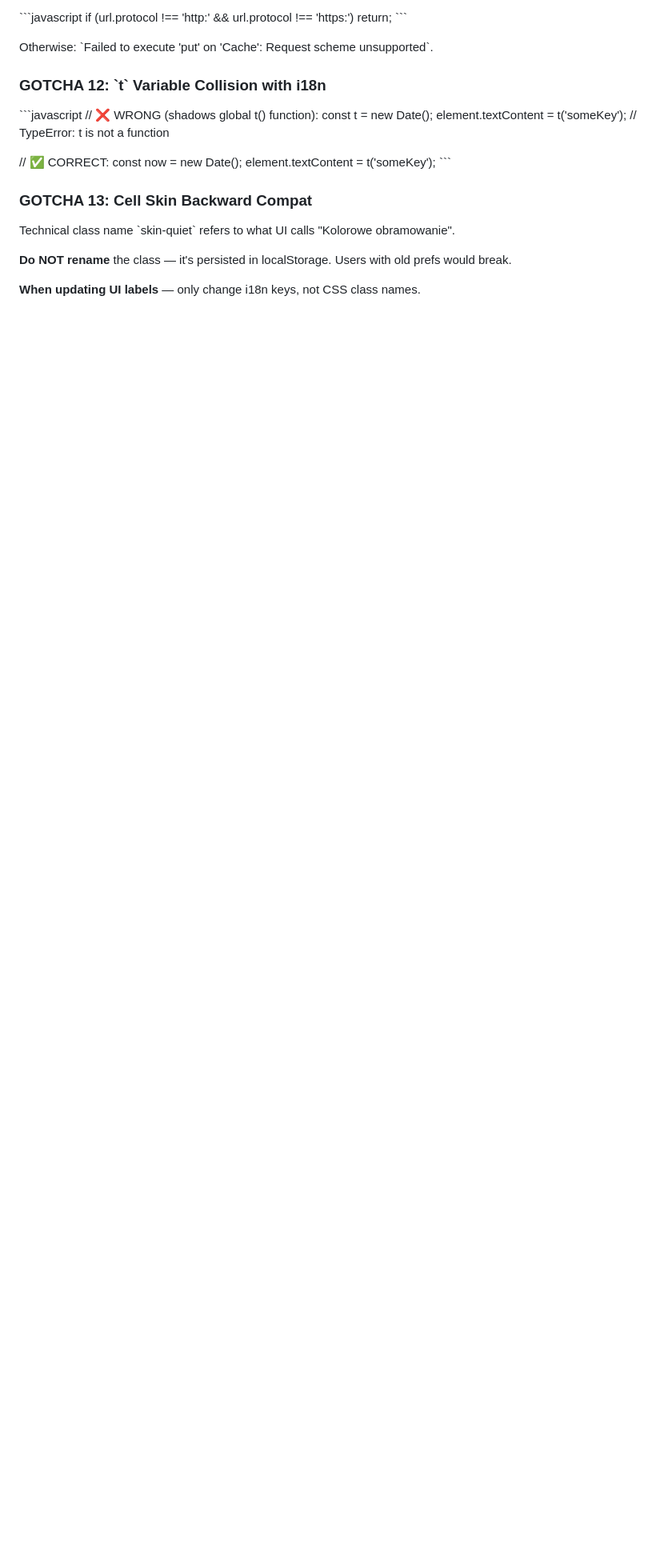
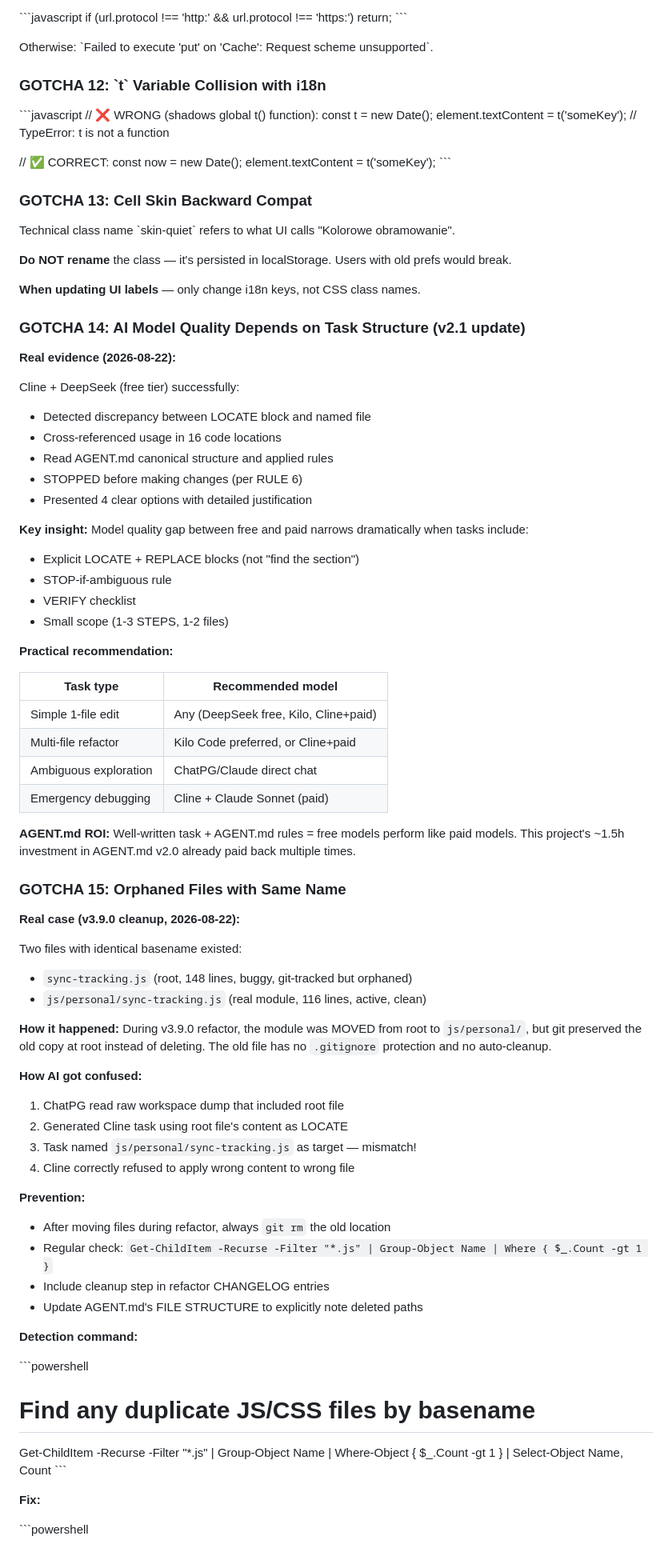
Before and after one commit to servitantgit/Graffik, a Markdown page: AGENT.md, the part around one of its changes. Shown at 80% size. Drawn GitHub-style; blank space fills up the shorter version.

Commit message:
chore(v3.9.0-cleanup): remove orphan file + update AGENT.md to v2.1
- Removed orphaned root sync-tracking.js (v3.9.0 refactor leftover)
- AGENT.md v2.1: added GOTCHA 14 (AI models), GOTCHA 15 (orphans),
  ANTI-PATTERN 13 (raw listings)
- Based on Cline+DeepSeek session that discovered the orphan issue

The real module (js/personal/sync-tracking.js) is unchanged and functional.

```diff
--- a/AGENT.md
+++ b/AGENT.md
@@ -631,3 +631,78 @@ Technical class name \`skin-quiet\` refers to what UI calls "Kolorowe obramowani
 
 **When updating UI labels** — only change i18n keys, not CSS class names.
 
+### GOTCHA 14: AI Model Quality Depends on Task Structure (v2.1 update)
+
+**Real evidence (2026-08-22):**
+
+Cline + DeepSeek (free tier) successfully:
+
+- Detected discrepancy between LOCATE block and named file
+- Cross-referenced usage in 16 code locations
+- Read AGENT.md canonical structure and applied rules
+- STOPPED before making changes (per RULE 6)
+- Presented 4 clear options with detailed justification
+
+**Key insight:** Model quality gap between free and paid narrows dramatically
+when tasks include:
+
+- Explicit LOCATE + REPLACE blocks (not "find the section")
+- STOP-if-ambiguous rule
+- VERIFY checklist
+- Small scope (1-3 STEPS, 1-2 files)
+
+**Practical recommendation:**
+
+| Task type             | Recommended model                     |
+| --------------------- | ------------------------------------- |
+| Simple 1-file edit    | Any (DeepSeek free, Kilo, Cline+paid) |
+| Multi-file refactor   | Kilo Code preferred, or Cline+paid    |
+| Ambiguous exploration | ChatPG/Claude direct chat             |
+| Emergency debugging   | Cline + Claude Sonnet (paid)          |
+
+**AGENT.md ROI:** Well-written task + AGENT.md rules = free models perform
+like paid models. This project's ~1.5h investment in AGENT.md v2.0 already
+paid back multiple times.
+
+### GOTCHA 15: Orphaned Files with Same Name
+
+**Real case (v3.9.0 cleanup, 2026-08-22):**
+
+Two files with identical basename existed:
+
+- `sync-tracking.js` (root, 148 lines, buggy, git-tracked but orphaned)
+- `js/personal/sync-tracking.js` (real module, 116 lines, active, clean)
+
+**How it happened:** During v3.9.0 refactor, the module was MOVED from root
+to `js/personal/`, but git preserved the old copy at root instead of deleting.
+The old file has no `.gitignore` protection and no auto-cleanup.
+
+**How AI got confused:**
+
+1. ChatPG read raw workspace dump that included root file
+2. Generated Cline task using root file's content as LOCATE
+3. Task named `js/personal/sync-tracking.js` as target — mismatch!
+4. Cline correctly refused to apply wrong content to wrong file
+
+**Prevention:**
+
+- After moving files during refactor, always `git rm` the old location
+- Regular check: `Get-ChildItem -Recurse -Filter "*.js" | Group-Object Name | Where { $_.Count -gt 1 }`
+- Include cleanup step in refactor CHANGELOG entries
+- Update AGENT.md's FILE STRUCTURE to explicitly note deleted paths
+
+**Detection command:**
+
+\`\`\`powershell
+
+# Find any duplicate JS/CSS files by basename
+
+Get-ChildItem -Recurse -Filter "\*.js" | Group-Object Name |
+Where-Object { $\_.Count -gt 1 } |
+Select-Object Name, Count
+\`\`\`
+
+**Fix:**
+
+\`\`\`powershell
+
```
Also changed, not shown: other parts of AGENT.md (+40 -3 lines).
